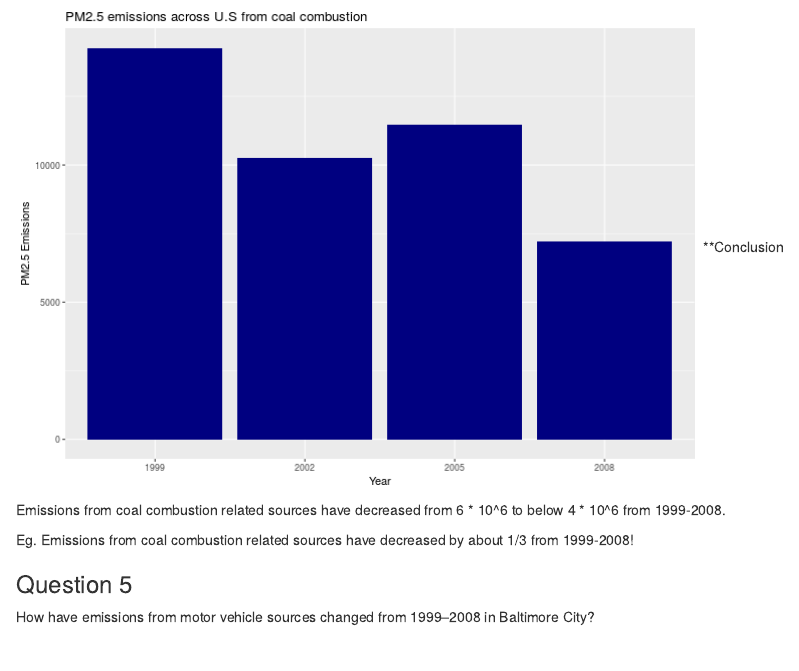
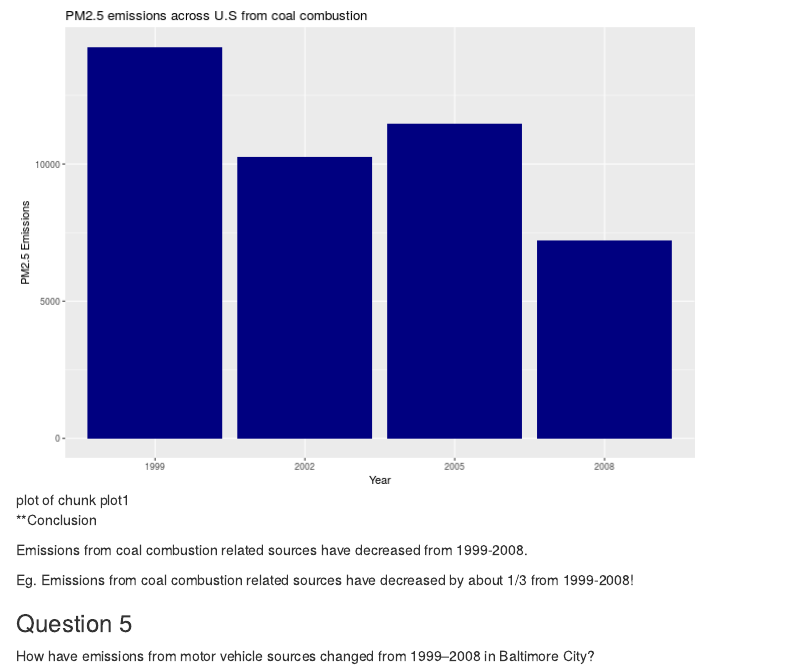
Before and after one commit to shikhach/Exploratory_Data_Analysis_Week4_Project, an R Markdown document (Project2.Rmd): the page in a window 1100 px wide, from 5020 px down before the commit and from 5100 px down after it. Rendered offline with R 4.5, knitr and Pandoc, with nearby package versions.

Commit message:
Update Project2.Rmd

````diff
--- a/Project2.Rmd
+++ b/Project2.Rmd
@@ -187,9 +189,10 @@ dev.off()
 
 ```
 ![plot of chunk plot1](plot4.png)
+
 **Conclusion
 
-Emissions from coal combustion related sources have decreased from 6 * 10^6 to below 4 * 10^6 from 1999-2008.
+Emissions from coal combustion related sources have decreased from 1999-2008.
 
 Eg. Emissions from coal combustion related sources have decreased by about 1/3 from 1999-2008!
 
````
Also changed, not shown: Project2.Rmd (4 more changed lines).
